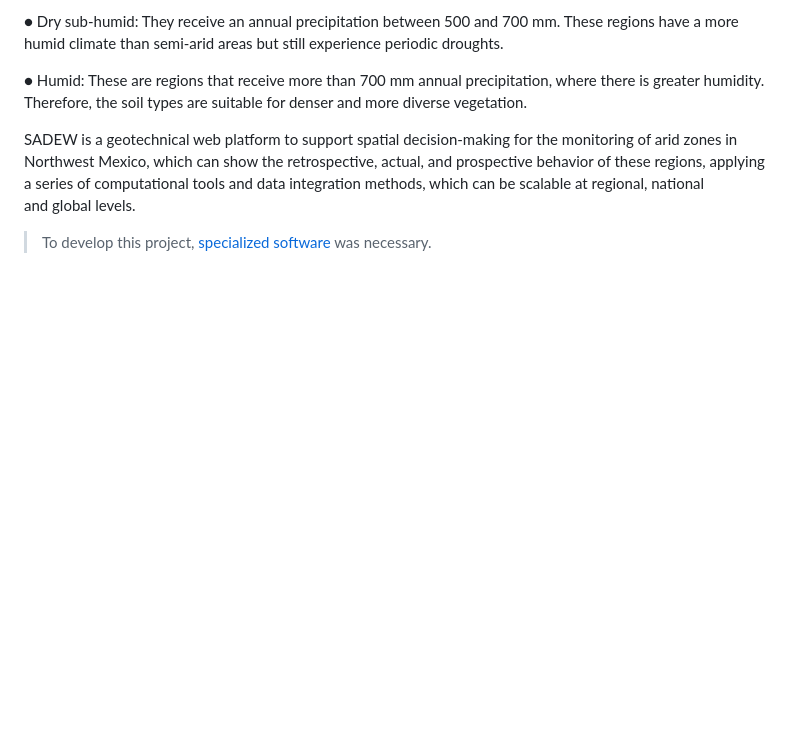
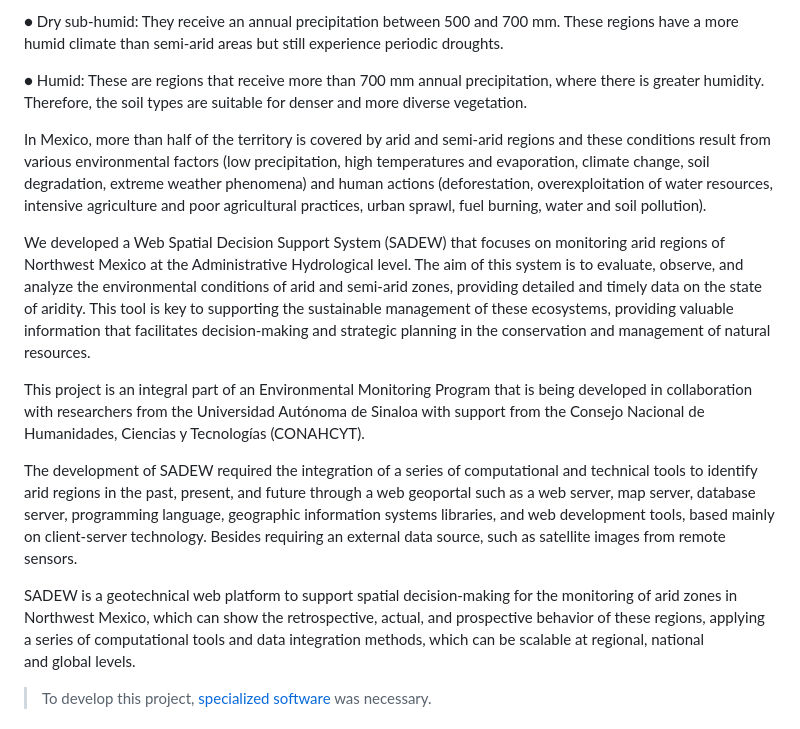
Before and after one commit to perezlidia/SADEW-AridMonitor, a Markdown page: README.md, the part around the change. Drawn GitHub-style; blank space fills up the shorter version.

```diff
--- a/README.md
+++ b/README.md
@@ -15,6 +15,14 @@ The aridity index is the most common method for classifying arid regions, which
 ● Dry sub-humid: They receive an annual precipitation between 500 and 700 mm. These regions have a more humid climate than semi-arid areas but still experience periodic droughts.
 
 ● Humid: These are regions that receive more than 700 mm annual precipitation, where there is greater humidity. Therefore, the soil types are suitable for denser and more diverse vegetation.
+
+In Mexico, more than half of the territory is covered by arid and semi-arid regions and these conditions result from various environmental factors (low precipitation, high temperatures and evaporation, climate change, soil degradation, extreme weather phenomena) and human actions (deforestation, overexploitation of water resources, intensive agriculture and poor agricultural practices, urban sprawl, fuel burning, water and soil pollution).
+
+We developed a Web Spatial Decision Support System (SADEW) that focuses on monitoring arid regions of Northwest Mexico at the Administrative Hydrological level. The aim of this system is to evaluate, observe, and analyze the environmental conditions of arid and semi-arid zones, providing detailed and timely data on the state of aridity. This tool is key to supporting the sustainable management of these ecosystems, providing valuable information that facilitates decision-making and strategic planning in the conservation and management of natural resources.
+
+This project is an integral part of an Environmental Monitoring Program that is being developed in collaboration with researchers from the Universidad Autónoma de Sinaloa with support from the Consejo Nacional de Humanidades, Ciencias y Tecnologías (CONAHCYT).
+
+The development of SADEW required the integration of a series of computational and technical tools to identify arid regions in the past, present, and future through a web geoportal such as a web server, map server, database server, programming language, geographic information systems libraries, and web development tools, based mainly on client-server technology. Besides requiring an external data source, such as satellite images from remote sensors.
 
 
 
```
